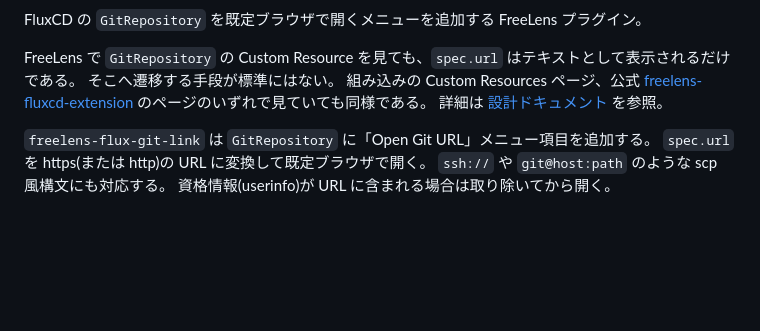
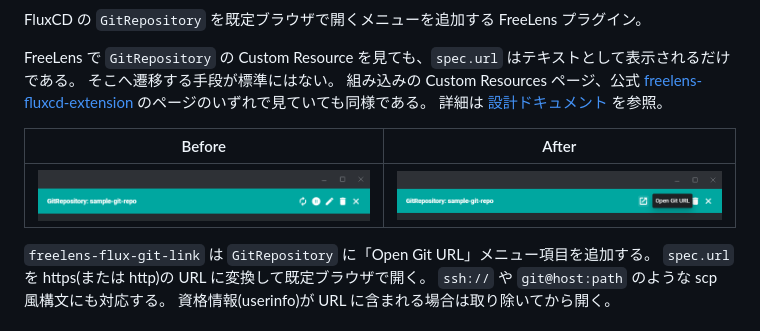
Before and after one commit to AvapCoLtd/freelens-flux-git-link, a Markdown page: README.md, the part around one of its changes. GitHub-like rendering; pictures changed too: docs/images/after.png (added), docs/images/before.png (added); blank space fills up the shorter version.

Commit message:
docs: READMEにスクリーンショットとバッジを追加

```diff
--- a/README.md
+++ b/README.md
@@ -8,6 +11,10 @@ FreeLens で `GitRepository` の Custom Resource を見ても、`spec.url` は
 そこへ遷移する手段が標準にはない。
 組み込みの Custom Resources ページ、公式 [freelens-fluxcd-extension](https://github.com/freelensapp/freelens-fluxcd-extension) のページのいずれで見ていても同様である。
 詳細は [設計ドキュメント](docs/design.md) を参照。
+
+| Before | After |
+|---|---|
+| ![プラグイン未導入の標準ドロワー](docs/images/before.png) | ![追加されたアイコンにホバーすると「Open Git URL」ツールチップが表示される](docs/images/after.png) |
 
 `freelens-flux-git-link` は `GitRepository` に「Open Git URL」メニュー項目を追加する。
 `spec.url` を https(または http)の URL に変換して既定ブラウザで開く。
```
Also changed, not shown: other parts of README.md (+3 -0 lines), README.en.md (+7 -0 lines).
